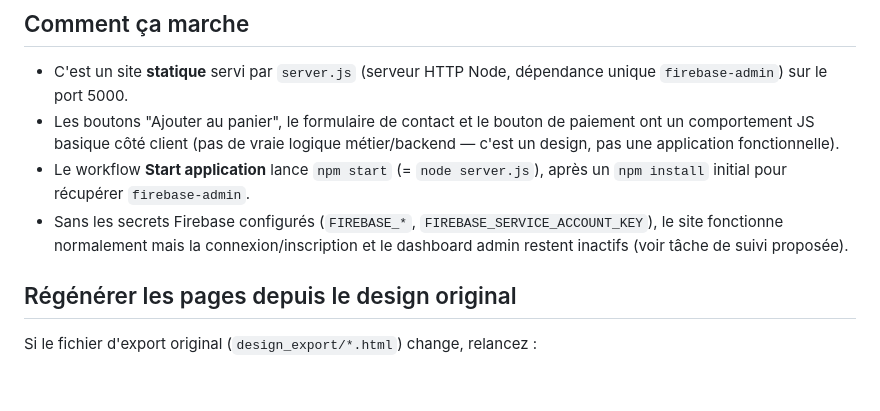
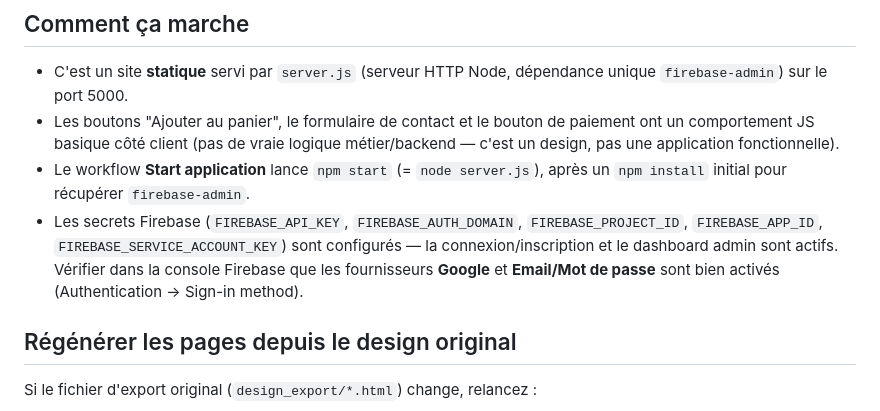
Before and after one commit to ernstisrael2000-commits/Jl, a Markdown page: replit.md, the part around the change. GitHub-like rendering; blank space fills up the shorter version.

Commit message:
Update replit documentation
Replit-Commit-Author: Agent

```diff
--- a/replit.md
+++ b/replit.md
@@ -29,7 +29,7 @@ Le design a été fourni par l'utilisateur sous forme d'export HTML (10 pages) e
 - C'est un site **statique** servi par `server.js` (serveur HTTP Node, dépendance unique `firebase-admin`) sur le port 5000.
 - Les boutons "Ajouter au panier", le formulaire de contact et le bouton de paiement ont un comportement JS basique côté client (pas de vraie logique métier/backend — c'est un design, pas une application fonctionnelle).
 - Le workflow **Start application** lance `npm start` (= `node server.js`), après un `npm install` initial pour récupérer `firebase-admin`.
-- Sans les secrets Firebase configurés (`FIREBASE_*`, `FIREBASE_SERVICE_ACCOUNT_KEY`), le site fonctionne normalement mais la connexion/inscription et le dashboard admin restent inactifs (voir tâche de suivi proposée).
+- Les secrets Firebase (`FIREBASE_API_KEY`, `FIREBASE_AUTH_DOMAIN`, `FIREBASE_PROJECT_ID`, `FIREBASE_APP_ID`, `FIREBASE_SERVICE_ACCOUNT_KEY`) sont configurés — la connexion/inscription et le dashboard admin sont actifs. Vérifier dans la console Firebase que les fournisseurs **Google** et **Email/Mot de passe** sont bien activés (Authentication → Sign-in method).
 
 ## Régénérer les pages depuis le design original
 Si le fichier d'export original (`design_export/*.html`) change, relancez :
```
